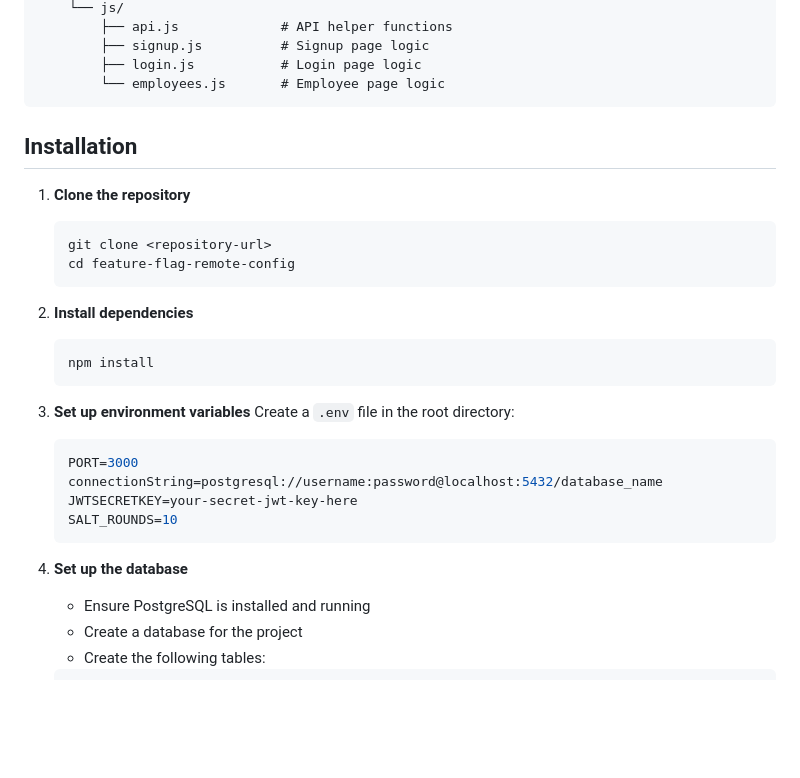
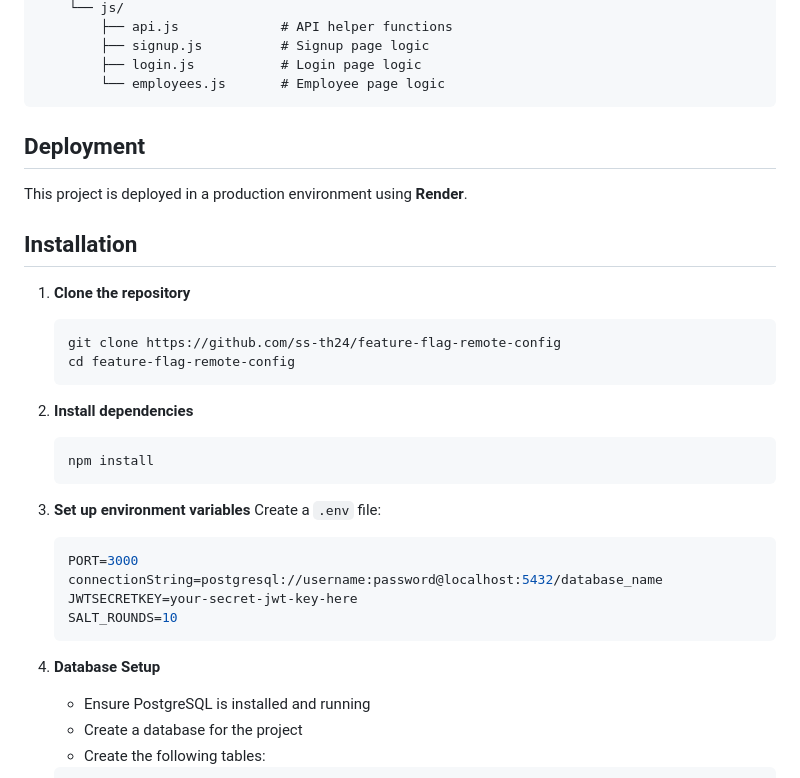
Before and after one commit to ss-th24/feature-flag-remote-config, a Markdown page: README.md, the part around one of its changes. Rendered like a GitHub page; blank space fills up the shorter version.

````diff
--- a/README.md
+++ b/README.md
@@ -62,12 +88,15 @@ feature-flag-remote-config/
         ├── login.js           # Login page logic
         └── employees.js       # Employee page logic
 ```
+## Deployment
+
+This project is deployed in a production environment using **Render**.
 
 ## Installation
 
 1. **Clone the repository**
    ```bash
-   git clone <repository-url>
+   git clone https://github.com/ss-th24/feature-flag-remote-config
    cd feature-flag-remote-config
    ```
 
@@ -77,7 +106,7 @@ feature-flag-remote-config/
    ```
 
 3. **Set up environment variables**
-   Create a `.env` file in the root directory:
+   Create a `.env` file:
    ```env
    PORT=3000
    connectionString=postgresql://username:password@localhost:5432/database_name
@@ -85,7 +114,7 @@ feature-flag-remote-config/
    SALT_ROUNDS=10
    ```
 
-4. **Set up the database**
+4. **Database Setup**
    - Ensure PostgreSQL is installed and running
    - Create a database for the project
    - Create the following tables:
````
Also changed, not shown: other parts of README.md (+45 -19 lines).
